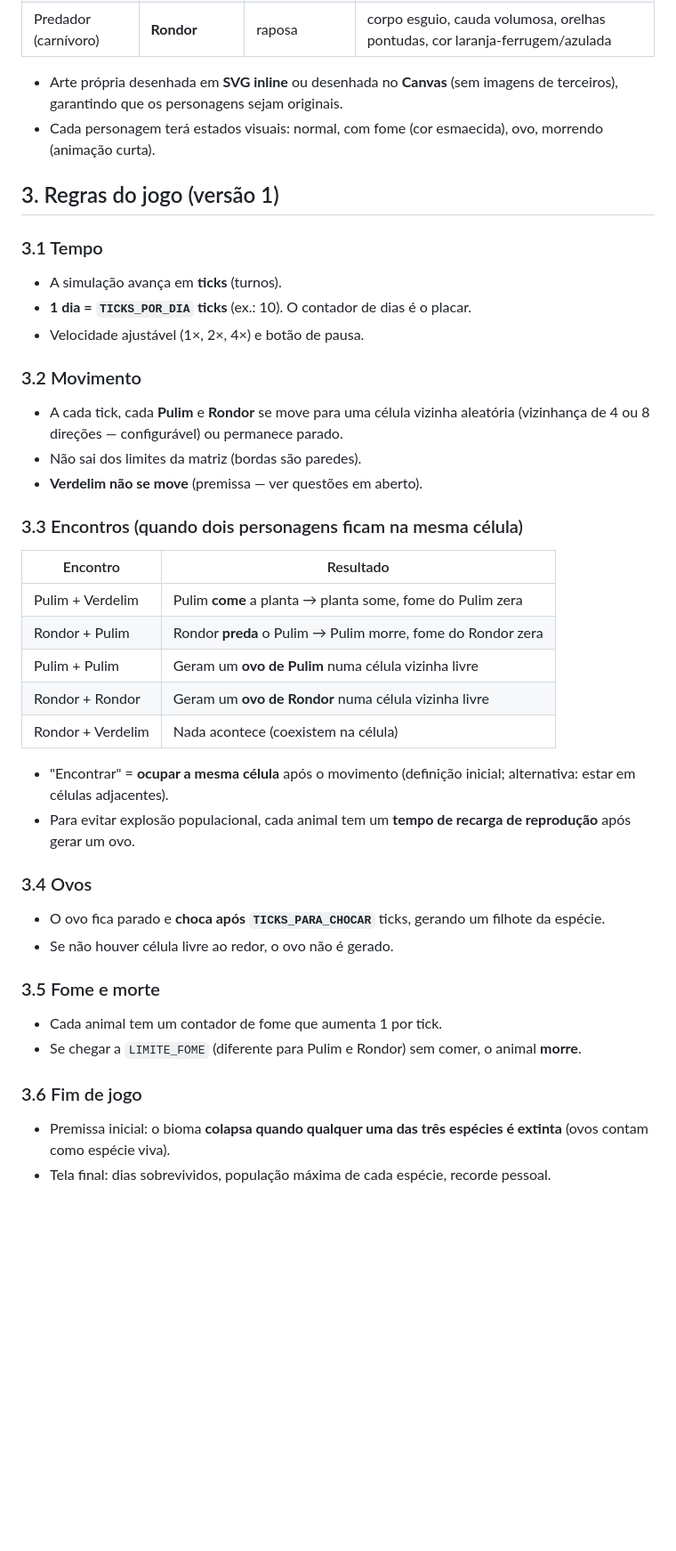
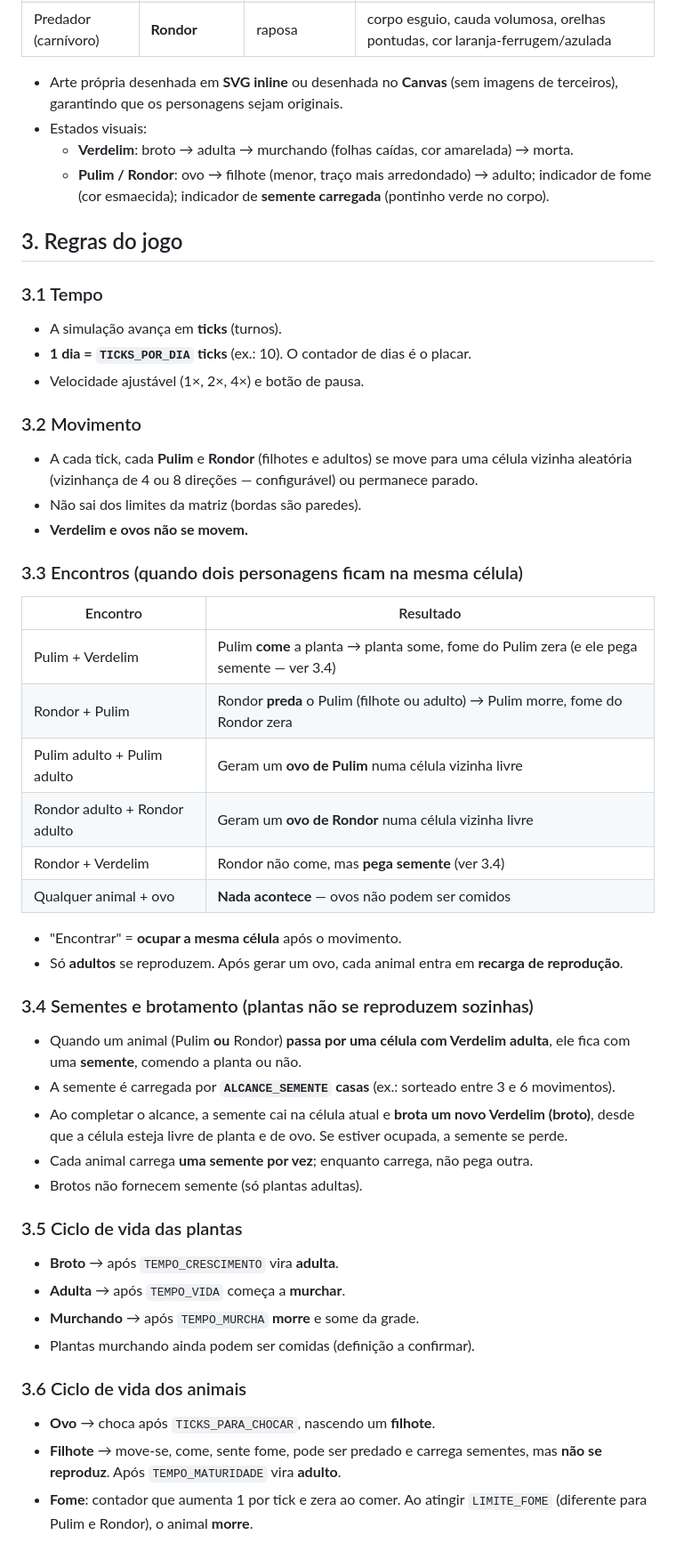
Before and after one commit to johnnysaymon/biomix, a Markdown page: PLANO.md, the part around one of its changes. Shown at 89% size. GitHub-like rendering; blank space fills up the shorter version.

```diff
--- a/PLANO.md
+++ b/PLANO.md
@@ -21,9 +21,11 @@ O objetivo do jogador é montar um ecossistema equilibrado e fazer o bioma sobre
 | Predador (carnívoro) | **Rondor** | raposa | corpo esguio, cauda volumosa, orelhas pontudas, cor laranja-ferrugem/azulada |
 
 - Arte própria desenhada em **SVG inline** ou desenhada no **Canvas** (sem imagens de terceiros), garantindo que os personagens sejam originais.
-- Cada personagem terá estados visuais: normal, com fome (cor esmaecida), ovo, morrendo (animação curta).
+- Estados visuais:
+  - **Verdelim**: broto → adulta → murchando (folhas caídas, cor amarelada) → morta.
+  - **Pulim / Rondor**: ovo → filhote (menor, traço mais arredondado) → adulto; indicador de fome (cor esmaecida); indicador de **semente carregada** (pontinho verde no corpo).
 
-## 3. Regras do jogo (versão 1)
+## 3. Regras do jogo
 
 ### 3.1 Tempo
 - A simulação avança em **ticks** (turnos).
@@ -31,31 +33,38 @@ O objetivo do jogador é montar um ecossistema equilibrado e fazer o bioma sobre
 - Velocidade ajustável (1×, 2×, 4×) e botão de pausa.
 
 ### 3.2 Movimento
-- A cada tick, cada **Pulim** e **Rondor** se move para uma célula vizinha aleatória (vizinhança de 4 ou 8 direções — configurável) ou permanece parado.
+- A cada tick, cada **Pulim** e **Rondor** (filhotes e adultos) se move para uma célula vizinha aleatória (vizinhança de 4 ou 8 direções — configurável) ou permanece parado.
 - Não sai dos limites da matriz (bordas são paredes).
-- **Verdelim não se move** (premissa — ver questões em aberto).
+- **Verdelim e ovos não se movem.**
 
 ### 3.3 Encontros (quando dois personagens ficam na mesma célula)
 | Encontro | Resultado |
 |---|---|
-| Pulim + Verdelim | Pulim **come** a planta → planta some, fome do Pulim zera |
-| Rondor + Pulim | Rondor **preda** o Pulim → Pulim morre, fome do Rondor zera |
-| Pulim + Pulim | Geram um **ovo de Pulim** numa célula vizinha livre |
-| Rondor + Rondor | Geram um **ovo de Rondor** numa célula vizinha livre |
-| Rondor + Verdelim | Nada acontece (coexistem na célula) |
+| Pulim + Verdelim | Pulim **come** a planta → planta some, fome do Pulim zera (e ele pega semente — ver 3.4) |
+| Rondor + Pulim | Rondor **preda** o Pulim (filhote ou adulto) → Pulim morre, fome do Rondor zera |
+| Pulim adulto + Pulim adulto | Geram um **ovo de Pulim** numa célula vizinha livre |
+| Rondor adulto + Rondor adulto | Geram um **ovo de Rondor** numa célula vizinha livre |
+| Rondor + Verdelim | Rondor não come, mas **pega semente** (ver 3.4) |
+| Qualquer animal + ovo | **Nada acontece** — ovos não podem ser comidos |
 
-- "Encontrar" = **ocupar a mesma célula** após o movimento (definição inicial; alternativa: estar em células adjacentes).
-- Para evitar explosão populacional, cada animal tem um **tempo de recarga de reprodução** após gerar um ovo.
+- "Encontrar" = **ocupar a mesma célula** após o movimento.
+- Só **adultos** se reproduzem. Após gerar um ovo, cada animal entra em **recarga de reprodução**.
 
-### 3.4 Ovos
-- O ovo fica parado e **choca após `TICKS_PARA_CHOCAR`** ticks, gerando um filhote da espécie.
-- Se não houver célula livre ao redor, o ovo não é gerado.
+### 3.4 Sementes e brotamento (plantas não se reproduzem sozinhas)
+- Quando um animal (Pulim **ou** Rondor) **passa por uma célula com Verdelim adulta**, ele fica com uma **semente**, comendo a planta ou não.
+- A semente é carregada por **`ALCANCE_SEMENTE` casas** (ex.: sorteado entre 3 e 6 movimentos).
+- Ao completar o alcance, a semente cai na célula atual e **brota um novo Verdelim (broto)**, desde que a célula esteja livre de planta e de ovo. Se estiver ocupada, a semente se perde.
+- Cada animal carrega **uma semente por vez**; enquanto carrega, não pega outra.
+- Brotos não fornecem semente (só plantas adultas).
 
-### 3.5 Fome e morte
-- Cada animal tem um contador de fome que aumenta 1 por tick.
-- Se chegar a `LIMITE_FOME` (diferente para Pulim e Rondor) sem comer, o animal **morre**.
+### 3.5 Ciclo de vida das plantas
+- **Broto** → após `TEMPO_CRESCIMENTO` vira **adulta**.
+- **Adulta** → após `TEMPO_VIDA` começa a **murchar**.
+- **Murchando** → após `TEMPO_MURCHA` **morre** e some da grade.
+- Plantas murchando ainda podem ser comidas (definição a confirmar).
 
-### 3.6 Fim de jogo
-- Premissa inicial: o bioma **colapsa quando qualquer uma das três espécies é extinta** (ovos contam como espécie viva).
-- Tela final: dias sobrevividos, população máxima de cada espécie, recorde pessoal.
+### 3.6 Ciclo de vida dos animais
+- **Ovo** → choca após `TICKS_PARA_CHOCAR`, nascendo um **filhote**.
+- **Filhote** → move-se, come, sente fome, pode ser predado e carrega sementes, mas **não se reproduz**. Após `TEMPO_MATURIDADE` vira **adulto**.
+- **Fome**: contador que aumenta 1 por tick e zera ao comer. Ao atingir `LIMITE_FOME` (diferente para Pulim e Rondor), o animal **morre**.
 
```
Also changed, not shown: other parts of PLANO.md (+72 -48 lines).
